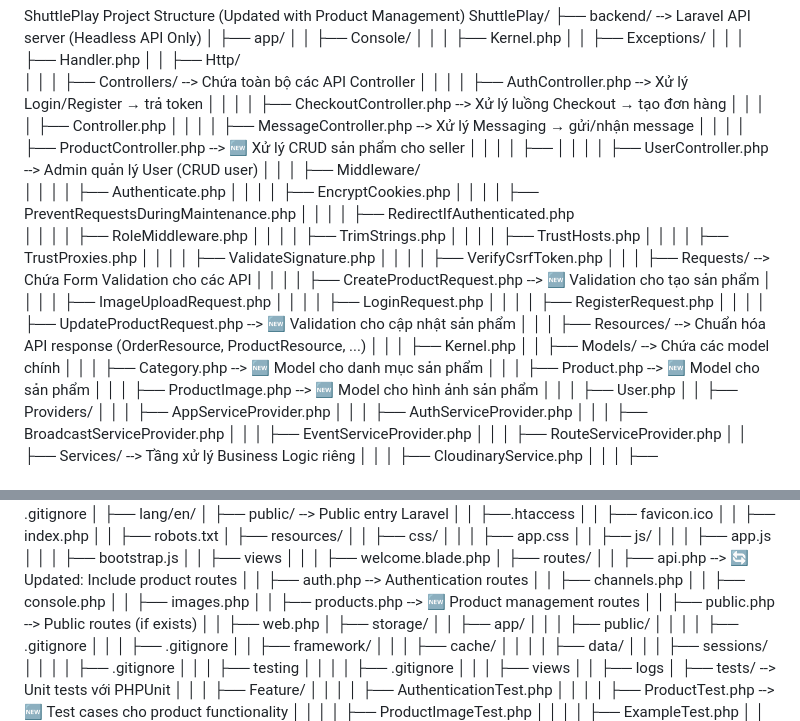
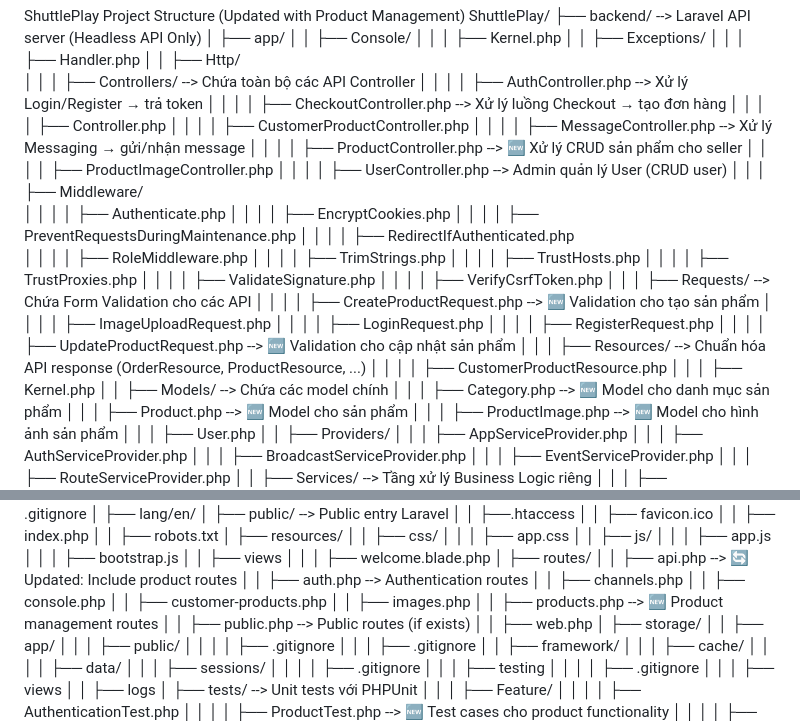
Before and after one commit to khanhtrinh301103/shuttleplay, a Markdown page: PROJECTSTRUCTURE.md, 2 parts joined by grey strips. Rendered like a GitHub page.

```diff
--- a/PROJECTSTRUCTURE.md
+++ b/PROJECTSTRUCTURE.md
@@ -11,9 +11,10 @@ ShuttlePlay/
 │   │   │   │   ├── AuthController.php         --> Xử lý Login/Register → trả token
 │   │   │   │   ├── CheckoutController.php     --> Xử lý luồng Checkout → tạo đơn hàng
 │   │   │   │   ├── Controller.php
+│   │   │   │   ├── CustomerProductController.php
 │   │   │   │   ├── MessageController.php      --> Xử lý Messaging → gửi/nhận message
 │   │   │   │   ├── ProductController.php      --> 🆕 Xử lý CRUD sản phẩm cho seller
-│   │   │   │   ├──
+│   │   │   │   ├── ProductImageController.php
 │   │   │   │   ├── UserController.php         --> Admin quản lý User (CRUD user)
 │   │   │   ├── Middleware/
 │   │   │   │   ├── Authenticate.php
@@ -33,6 +34,7 @@ ShuttlePlay/
 │   │   │   │   ├── RegisterRequest.php
 │   │   │   │   ├── UpdateProductRequest.php   --> 🆕 Validation cho cập nhật sản phẩm
 │   │   │   ├── Resources/                  --> Chuẩn hóa API response (OrderResource, ProductResource, ...)
+│   │   │   │   ├── CustomerProductResource.php
 │   │   │   ├── Kernel.php
 │   │   ├── Models/                         --> Chứa các model chính
 │   │   │   ├── Category.php                   --> 🆕 Model cho danh mục sản phẩm
@@ -104,6 +106,7 @@ ShuttlePlay/
 │   │   ├── auth.php                        --> Authentication routes
 │   │   ├── channels.php
 │   │   ├── console.php
+│   │   ├── customer-products.php
 │   │   ├── images.php
 │   │   ├── products.php                    --> 🆕 Product management routes
 │   │   ├── public.php                      --> Public routes (if exists)
```
